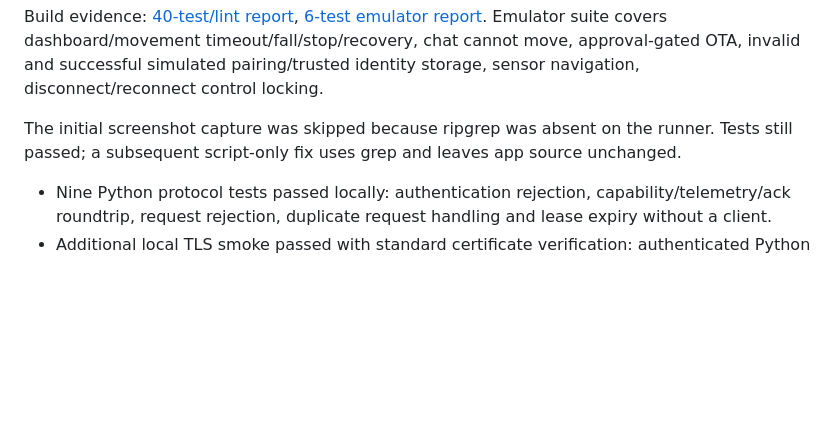
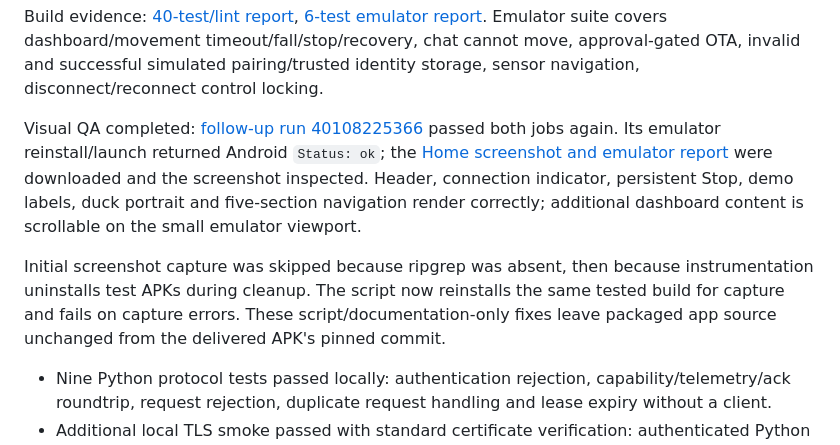
Before and after one commit to ttinorua/ai-robot-lab, a Markdown page: docs/T_DUCK_COMPANION_PROGRESS.md, the part around the change. Drawn GitHub-style; blank space fills up the shorter version.

Commit message:
Record inspected Android screenshot and repeat CI evidence [skip ci]

```diff
--- a/docs/T_DUCK_COMPANION_PROGRESS.md
+++ b/docs/T_DUCK_COMPANION_PROGRESS.md
@@ -36,7 +36,9 @@ GitHub APK artifact: [T-Duck-Companion-v0.1-debug](https://github.com/ttinorua/a
 
 Build evidence: [40-test/lint report](https://github.com/ttinorua/ai-robot-lab/actions/runs/40107422979/artifacts/12565676061), [6-test emulator report](https://github.com/ttinorua/ai-robot-lab/actions/runs/40107422979/artifacts/12564813039). Emulator suite covers dashboard/movement timeout/fall/stop/recovery, chat cannot move, approval-gated OTA, invalid and successful simulated pairing/trusted identity storage, sensor navigation, disconnect/reconnect control locking.
 
-The initial screenshot capture was skipped because ripgrep was absent on the runner. Tests still passed; a subsequent script-only fix uses grep and leaves app source unchanged.
+Visual QA completed: [follow-up run 40108225366](https://github.com/ttinorua/ai-robot-lab/actions/runs/40108225366) passed both jobs again. Its emulator reinstall/launch returned Android `Status: ok`; the [Home screenshot and emulator report](https://github.com/ttinorua/ai-robot-lab/actions/runs/40108225366/artifacts/12565885558) were downloaded and the screenshot inspected. Header, connection indicator, persistent Stop, demo labels, duck portrait and five-section navigation render correctly; additional dashboard content is scrollable on the small emulator viewport.
+
+Initial screenshot capture was skipped because ripgrep was absent, then because instrumentation uninstalls test APKs during cleanup. The script now reinstalls the same tested build for capture and fails on capture errors. These script/documentation-only fixes leave packaged app source unchanged from the delivered APK's pinned commit.
 
 - Nine Python protocol tests passed locally: authentication rejection, capability/telemetry/ack roundtrip, request rejection, duplicate request handling and lease expiry without a client.
 - Additional local TLS smoke passed with standard certificate verification: authenticated Python mock, accepted movement acknowledgement and lease expiry over HTTPS.
```
